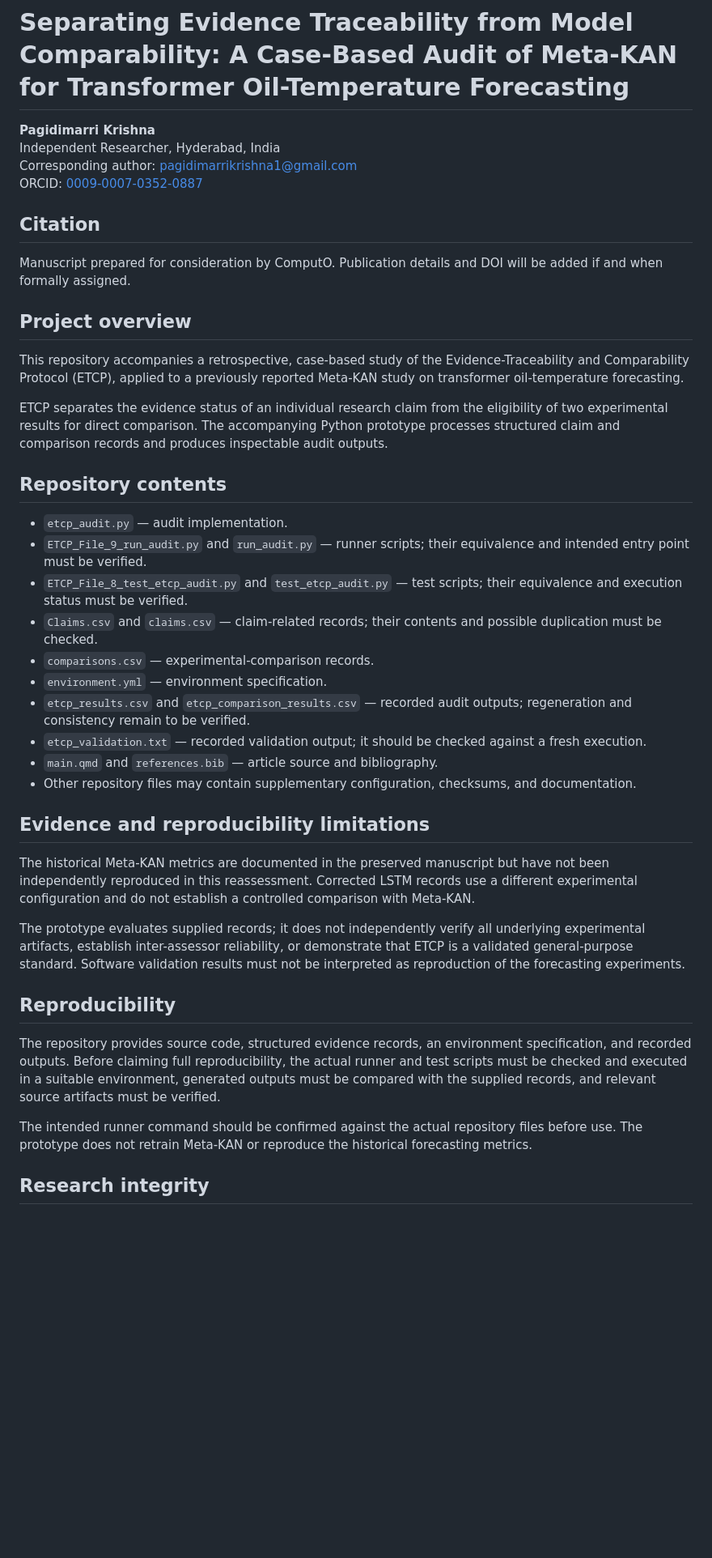
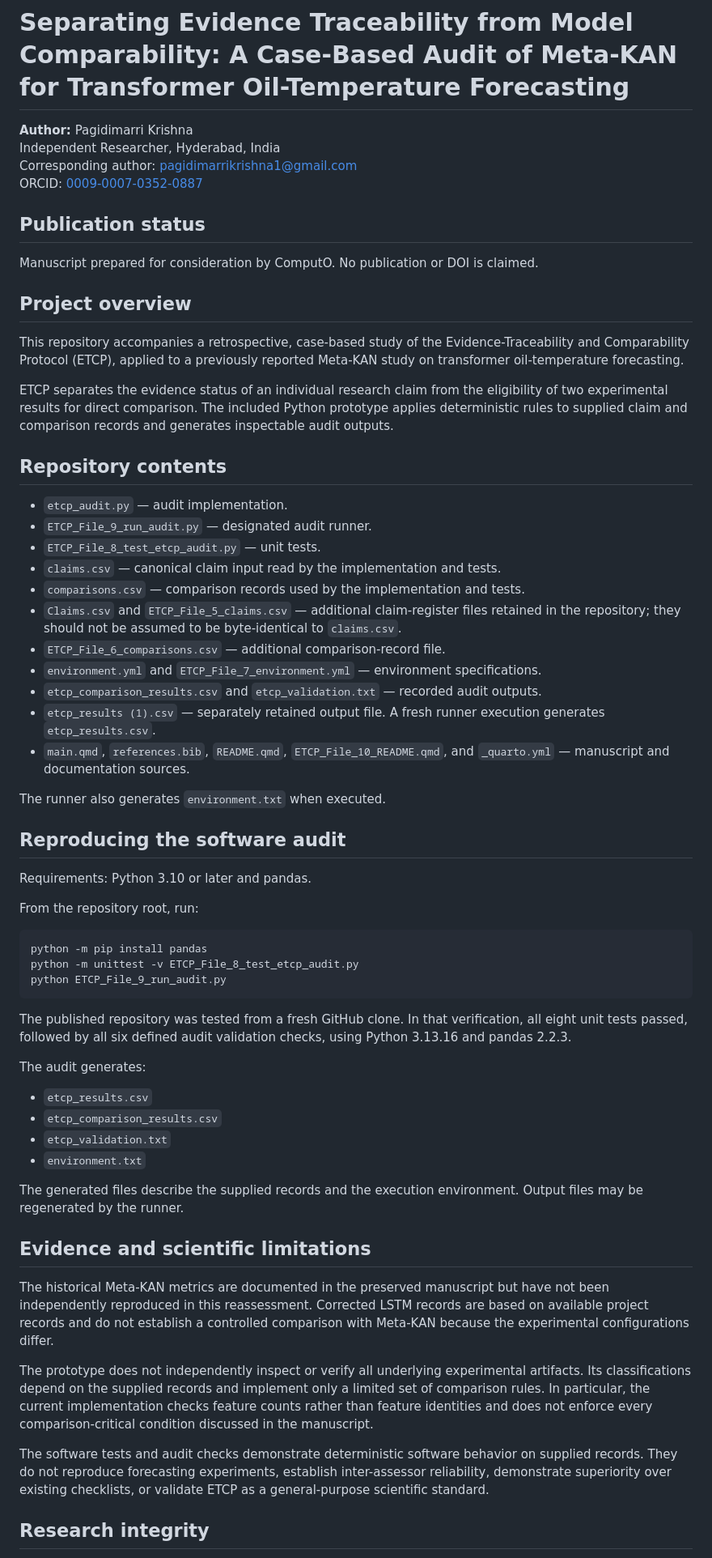
Before and after one commit to pagidimarrikrishna1-bot/etcp-computo-audit, a Markdown page: README.md, the part around one of its changes. Shown at 81% size. GitHub-like rendering; blank space fills up the shorter version.

````diff
--- a/README.md
+++ b/README.md
@@ -1,44 +1,66 @@
 # Separating Evidence Traceability from Model Comparability: A Case-Based Audit of Meta-KAN for Transformer Oil-Temperature Forecasting
 
-**Pagidimarri Krishna**
+**Author:** Pagidimarri Krishna
 Independent Researcher, Hyderabad, India
 Corresponding author: pagidimarrikrishna1@gmail.com
 ORCID: [0009-0007-0352-0887](https://orcid.org/0009-0007-0352-0887)
 
-## Citation
+## Publication status
 
-Manuscript prepared for consideration by ComputO. Publication details and DOI will be added if and when formally assigned.
+Manuscript prepared for consideration by ComputO. No publication or DOI is claimed.
 
 ## Project overview
 
 This repository accompanies a retrospective, case-based study of the Evidence-Traceability and Comparability Protocol (ETCP), applied to a previously reported Meta-KAN study on transformer oil-temperature forecasting.
 
-ETCP separates the evidence status of an individual research claim from the eligibility of two experimental results for direct comparison. The accompanying Python prototype processes structured claim and comparison records and produces inspectable audit outputs.
+ETCP separates the evidence status of an individual research claim from the eligibility of two experimental results for direct comparison. The included Python prototype applies deterministic rules to supplied claim and comparison records and generates inspectable audit outputs.
 
 ## Repository contents
 
 - `etcp_audit.py` — audit implementation.
-- `ETCP_File_9_run_audit.py` and `run_audit.py` — runner scripts; their equivalence and intended entry point must be verified.
-- `ETCP_File_8_test_etcp_audit.py` and `test_etcp_audit.py` — test scripts; their equivalence and execution status must be verified.
-- `Claims.csv` and `claims.csv` — claim-related records; their contents and possible duplication must be checked.
-- `comparisons.csv` — experimental-comparison records.
-- `environment.yml` — environment specification.
-- `etcp_results.csv` and `etcp_comparison_results.csv` — recorded audit outputs; regeneration and consistency remain to be verified.
-- `etcp_validation.txt` — recorded validation output; it should be checked against a fresh execution.
-- `main.qmd` and `references.bib` — article source and bibliography.
-- Other repository files may contain supplementary configuration, checksums, and documentation.
+- `ETCP_File_9_run_audit.py` — designated audit runner.
+- `ETCP_File_8_test_etcp_audit.py` — unit tests.
+- `claims.csv` — canonical claim input read by the implementation and tests.
+- `comparisons.csv` — comparison records used by the implementation and tests.
+- `Claims.csv` and `ETCP_File_5_claims.csv` — additional claim-register files retained in the repository; they should not be assumed to be byte-identical to `claims.csv`.
+- `ETCP_File_6_comparisons.csv` — additional comparison-record file.
+- `environment.yml` and `ETCP_File_7_environment.yml` — environment specifications.
+- `etcp_comparison_results.csv` and `etcp_validation.txt` — recorded audit outputs.
+- `etcp_results (1).csv` — separately retained output file. A fresh runner execution generates `etcp_results.csv`.
+- `main.qmd`, `references.bib`, `README.qmd`, `ETCP_File_10_README.qmd`, and `_quarto.yml` — manuscript and documentation sources.
 
-## Evidence and reproducibility limitations
+The runner also generates `environment.txt` when executed.
 
-The historical Meta-KAN metrics are documented in the preserved manuscript but have not been independently reproduced in this reassessment. Corrected LSTM records use a different experimental configuration and do not establish a controlled comparison with Meta-KAN.
+## Reproducing the software audit
 
-The prototype evaluates supplied records; it does not independently verify all underlying experimental artifacts, establish inter-assessor reliability, or demonstrate that ETCP is a validated general-purpose standard. Software validation results must not be interpreted as reproduction of the forecasting experiments.
+Requirements: Python 3.10 or later and pandas.
 
-## Reproducibility
+From the repository root, run:
 
-The repository provides source code, structured evidence records, an environment specification, and recorded outputs. Before claiming full reproducibility, the actual runner and test scripts must be checked and executed in a suitable environment, generated outputs must be compared with the supplied records, and relevant source artifacts must be verified.
+```bash
+python -m pip install pandas
+python -m unittest -v ETCP_File_8_test_etcp_audit.py
+python ETCP_File_9_run_audit.py
+```
 
-The intended runner command should be confirmed against the actual repository files before use. The prototype does not retrain Meta-KAN or reproduce the historical forecasting metrics.
+The published repository was tested from a fresh GitHub clone. In that verification, all eight unit tests passed, followed by all six defined audit validation checks, using Python 3.13.16 and pandas 2.2.3.
+
+The audit generates:
+
+- `etcp_results.csv`
+- `etcp_comparison_results.csv`
+- `etcp_validation.txt`
+- `environment.txt`
+
+The generated files describe the supplied records and the execution environment. Output files may be regenerated by the runner.
+
+## Evidence and scientific limitations
+
+The historical Meta-KAN metrics are documented in the preserved manuscript but have not been independently reproduced in this reassessment. Corrected LSTM records are based on available project records and do not establish a controlled comparison with Meta-KAN because the experimental configurations differ.
+
+The prototype does not independently inspect or verify all underlying experimental artifacts. Its classifications depend on the supplied records and implement only a limited set of comparison rules. In particular, the current implementation checks feature counts rather than feature identities and does not enforce every comparison-critical condition discussed in the manuscript.
+
+The software tests and audit checks demonstrate deterministic software behavior on supplied records. They do not reproduce forecasting experiments, establish inter-assessor reliability, demonstrate superiority over existing checklists, or validate ETCP as a general-purpose scientific standard.
 
 ## Research integrity
 
````
Also changed, not shown: other parts of README.md (+2 -2 lines).
